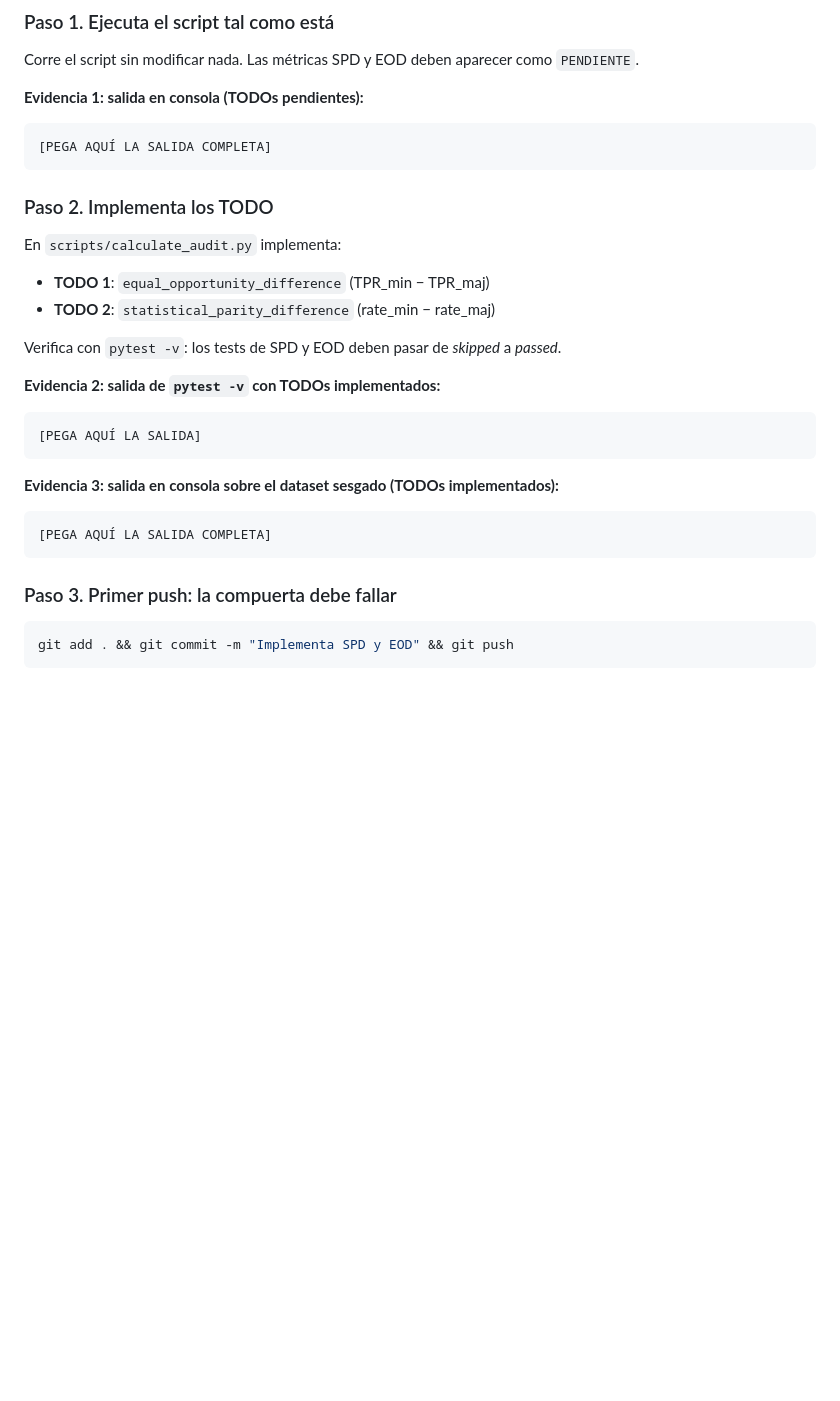
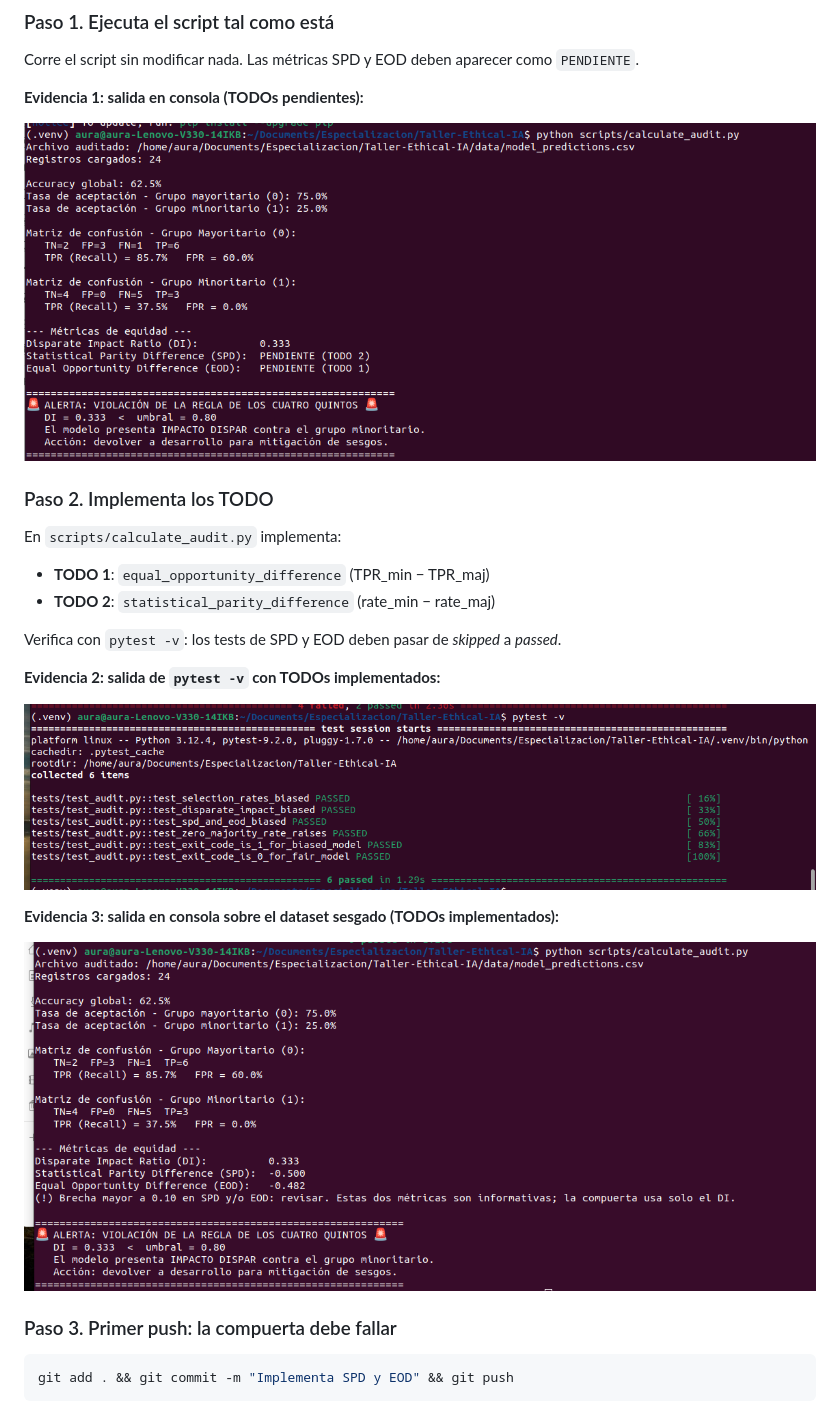
Before and after one commit to AuraAlba/Taller-Ethical-IA, a Markdown page: README.md, the part around one of its changes. Rendered like a GitHub page; pictures changed too: images/evidencia1.png (added), images/evidencia2.png (added), images/evidencia3.png (added); blank space fills up the shorter version.

````diff
--- a/README.md
+++ b/README.md
@@ -99,9 +99,7 @@ Corre el script sin modificar nada. Las métricas SPD y EOD deben aparecer como
 
 **Evidencia 1: salida en consola (TODOs pendientes):**
 
-```
-[PEGA AQUÍ LA SALIDA COMPLETA]
-```
+![Evidencia 1 - Salida en consola con TODOs pendientes](images/evidencia1.png)
 
 ### Paso 2. Implementa los TODO
 
@@ -114,15 +112,11 @@ Verifica con `pytest -v`: los tests de SPD y EOD deben pasar de _skipped_ a _pas
 
 **Evidencia 2: salida de `pytest -v` con TODOs implementados:**
 
-```
-[PEGA AQUÍ LA SALIDA]
-```
+![Evidencia 2 - Salida de pytest en verde](images/evidencia2.png)
 
 **Evidencia 3: salida en consola sobre el dataset sesgado (TODOs implementados):**
 
-```
-[PEGA AQUÍ LA SALIDA COMPLETA]
-```
+![Evidencia 3 - Salida en consola sobre el dataset sesgado](images/evidencia3.png)
 
 ### Paso 3. Primer push: la compuerta debe fallar
 
````
Also changed, not shown: other parts of README.md (+71 -35 lines), MODEL_CARD.md (added, +53 -0 lines), MODEL_CARD_TEMPLATE.md (+33 -44 lines), images/evidencia4.png (added).
